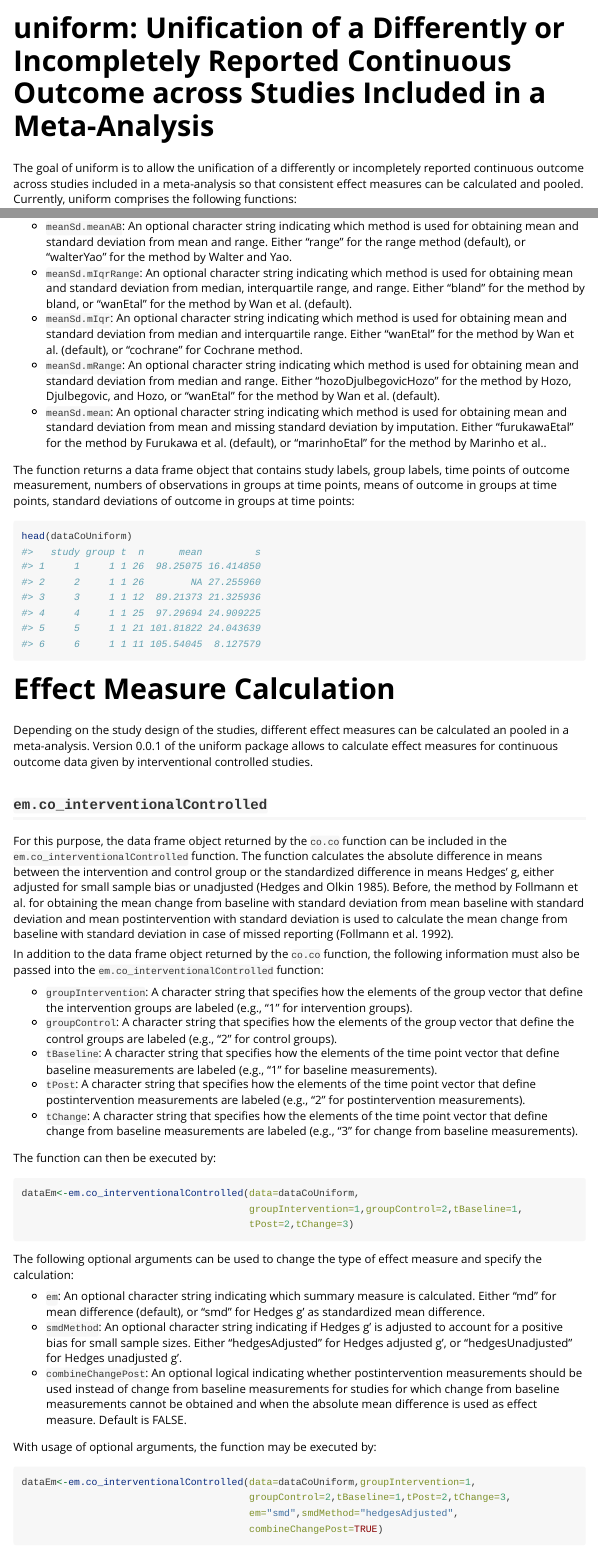
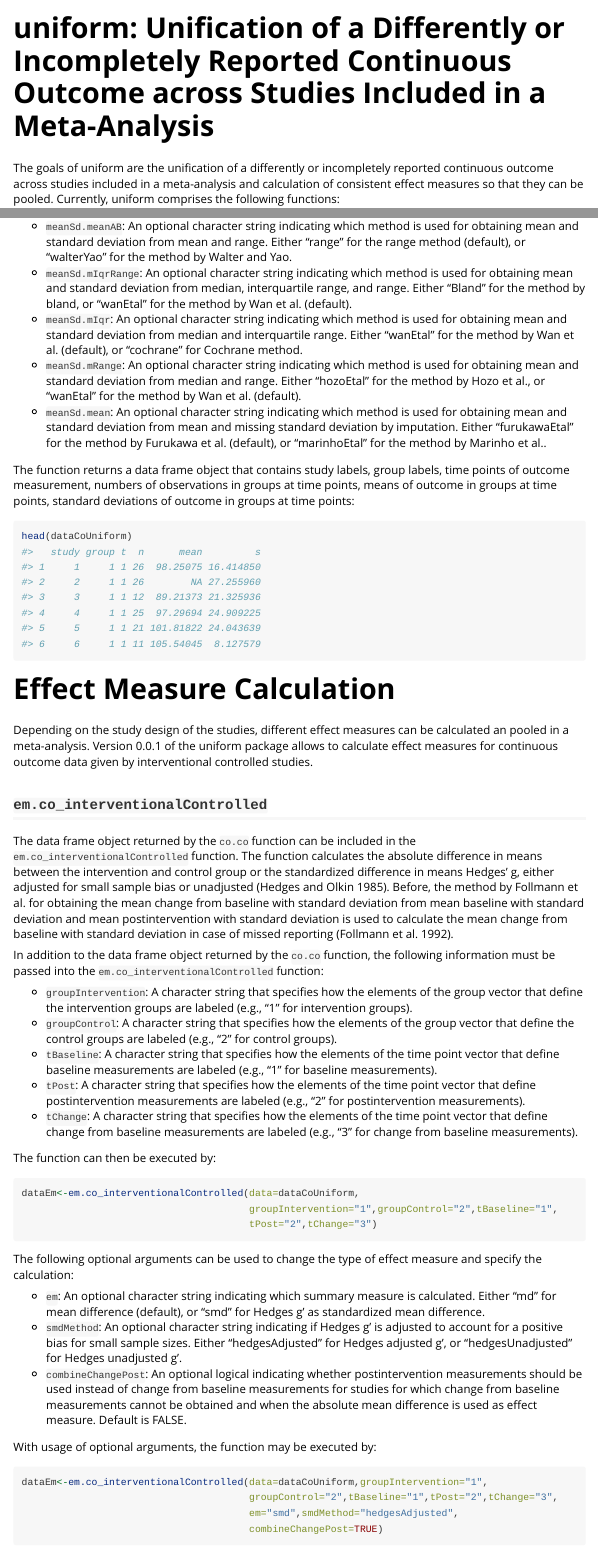
Before and after one commit to bkendzio/uniform, an R Markdown document (vignettes/uniformVignette.Rmd): the page in a window 1100 px wide, from its top, and a second part further down, joined at a grey line. Rendered offline with R 4.5, knitr and Pandoc, with nearby package versions.

Commit message:
changed vignette

````diff
--- a/R/co.co.R
+++ b/R/co.co.R
@@ -196,11 +196,11 @@ co.co<-function(study,group,t,n,mean,m,s,se,ll95,ul95,ll90,ul90,ll99,ul99,a,b,lq
             ,s)
 
   #Obtaining Mean and Standard Deviation from Median and Range
-  ## Method by Hozo, Djulbegovic, and Hozo
-  mean<-ifelse(is.na(mean)&is.na(s)&!is.na(m)&!is.na(a)&!is.na(b)&meanSd.mRange=="hozoDjulbegovicHozo",
+  ## Method by Hozo et al.
+  mean<-ifelse(is.na(mean)&is.na(s)&!is.na(m)&!is.na(a)&!is.na(b)&meanSd.mRange=="hozoEtal",
                ifelse(n<=25,(a+2*m+b)/4,m)
                ,mean)
-  s<-ifelse(is.na(mean)&is.na(s)&!is.na(m)&!is.na(a)&!is.na(b)&meanSd.mRange=="hozoDjulbegovicHozo",
+  s<-ifelse(is.na(mean)&is.na(s)&!is.na(m)&!is.na(a)&!is.na(b)&meanSd.mRange=="hozoEtal",
             ifelse(n<=15,sqrt(1/12*(((a+2*m+b)^2/4)+(b-a)^2)),
                    ifelse(n>15 & n<=70,(b-a)/4,(b-a)/6))
             ,s)
--- a/vignettes/uniformVignette.Rmd
+++ b/vignettes/uniformVignette.Rmd
@@ -26,7 +26,7 @@ if (!require(devtools))
   install.packages("devtools")
 ```
 
-The goal of uniform is to allow the unification of a differently or incompletely reported continuous outcome across studies included in a meta-analysis so that consistent effect measures can be calculated and pooled. Currently, uniform comprises the following functions:
+The goals of uniform are the unification of a differently or incompletely reported continuous outcome across studies included in a meta-analysis and calculation of consistent effect measures so that they can be pooled. Currently, uniform comprises the following functions:
 
 - `co.co` uniforms a differently or incompletely reported continuous outcome across studies included in a meta-analysis.
 - `em.co_interventionalControlled` calculates effect measures for continuous continuous outcome data given by interventional controlled studies and uniformed by the co.co function.
@@ -118,9 +118,9 @@ dataCoUniform <- co.co(study=dataCoRaw$study,group=dataCoRaw$group,t=dataCoRaw$t
 The following optional arguments can be used to choose between different methods of conversion and imputation:
 
 - `meanSd.meanAB`: An optional character string indicating which method is used for obtaining mean and standard deviation from mean and range. Either "range" for the range method (default), or "walterYao" for the method by Walter and Yao.
-- `meanSd.mIqrRange`: An optional character string indicating which method is used for obtaining mean and standard deviation from median, interquartile range, and range. Either "bland" for the method by bland, or "wanEtal" for the method by Wan et al. (default).
+- `meanSd.mIqrRange`: An optional character string indicating which method is used for obtaining mean and standard deviation from median, interquartile range, and range. Either "Bland" for the method by bland, or "wanEtal" for the method by Wan et al. (default).
 - `meanSd.mIqr`: An optional character string indicating which method is used for obtaining mean and standard deviation from median and interquartile range. Either "wanEtal" for the method by Wan et al. (default), or "cochrane" for Cochrane method.
-- `meanSd.mRange`: An optional character string indicating which method is used for obtaining mean and standard deviation from median and range. Either "hozoDjulbegovicHozo" for the method by Hozo, Djulbegovic, and Hozo, or "wanEtal" for the method by Wan et al. (default).
+- `meanSd.mRange`: An optional character string indicating which method is used for obtaining mean and standard deviation from median and range. Either "hozoEtal" for the method by Hozo et al., or "wanEtal" for the method by Wan et al. (default).
 - `meanSd.mean`: An optional character string indicating which method is used for obtaining mean and standard deviation from mean and missing standard deviation by imputation. Either "furukawaEtal" for the method by Furukawa et al. (default), or "marinhoEtal" for the method by Marinho et al..
 
 The function returns a data frame object that contains study labels, group labels, time points of outcome measurement, numbers of observations in groups at time points, means of outcome in groups at time points, standard deviations of outcome in groups at time points:
@@ -135,9 +135,9 @@ Depending on the study design of the studies, different effect measures can be c
 
 ## `em.co_interventionalControlled`
 
-For this purpose, the data frame object returned by the `co.co` function can be included in the `em.co_interventionalControlled` function. The function calculates the absolute difference in means between the intervention and control group or the standardized difference in means Hedges' g, either adjusted for small sample bias or unadjusted [@hedges1985statistical]. Before, the method by Follmann et al. for obtaining the mean change from baseline with standard deviation from mean baseline with standard deviation and mean postintervention with standard deviation is used to calculate the mean change from baseline with standard deviation in case of missed reporting [@follmann1992variance].
+The data frame object returned by the `co.co` function can be included in the `em.co_interventionalControlled` function. The function calculates the absolute difference in means between the intervention and control group or the standardized difference in means Hedges' g, either adjusted for small sample bias or unadjusted [@hedges1985statistical]. Before, the method by Follmann et al. for obtaining the mean change from baseline with standard deviation from mean baseline with standard deviation and mean postintervention with standard deviation is used to calculate the mean change from baseline with standard deviation in case of missed reporting [@follmann1992variance].
 
-In addition to the data frame object returned by the `co.co` function, the following information must also be passed into the `em.co_interventionalControlled` function:
+In addition to the data frame object returned by the `co.co` function, the following information must be passed into the `em.co_interventionalControlled` function:
 
 - `groupIntervention`: A character string that specifies how the elements of the group vector that define the intervention groups are labeled (e.g., "1" for intervention groups).
 - `groupControl`: A character string that specifies how the elements of the group vector that define the control groups are labeled (e.g., "2" for control groups).
@@ -149,8 +149,8 @@ The function can then be executed by:
 
 ```{r}
 dataEm<-em.co_interventionalControlled(data=dataCoUniform,
-                                       groupIntervention=1,groupControl=2,tBaseline=1,
-                                       tPost=2,tChange=3)
+                                       groupIntervention="1",groupControl="2",tBaseline="1",
+                                       tPost="2",tChange="3")
 ```
 
 The following optional arguments can be used to change the type of effect measure and specify the calculation:
@@ -162,8 +162,8 @@ The following optional arguments can be used to change the type of effect measur
 With usage of optional arguments, the function may be executed by:
 
 ```{r}
-dataEm<-em.co_interventionalControlled(data=dataCoUniform,groupIntervention=1,
-                                       groupControl=2,tBaseline=1,tPost=2,tChange=3,
+dataEm<-em.co_interventionalControlled(data=dataCoUniform,groupIntervention="1",
+                                       groupControl="2",tBaseline="1",tPost="2",tChange="3",
                                        em="smd",smdMethod="hedgesAdjusted",
                                        combineChangePost=TRUE)
 ```
````
Also changed, not shown: R/em.co_interventionalControlled.R (+1 -1 lines), R/co.co.R (2 more changed lines), vignettes/uniformVignette.Rmd (6 more changed lines).
